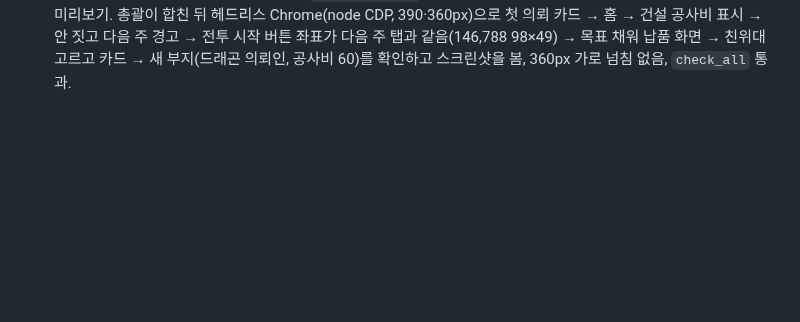
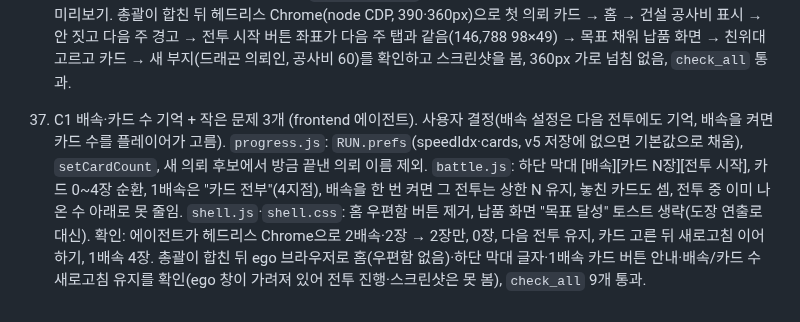
Before and after one commit to stlemm-rgb/dungeon, a Markdown page: PROGRESS.md, the part around the change. Rendered like a GitHub page; blank space fills up the shorter version.

```diff
--- a/PROGRESS.md
+++ b/PROGRESS.md
@@ -74,3 +74,5 @@
 35. C1 납품·새 의뢰·인계 핵심 (core-dev 에이전트). Codex 토론 보강과 사용자 결정(약탈 한도, 인계 표, 첫 건설 공사비, 의뢰인, 던전 속성)대로. `progress.js`: 약탈은 이번 전투에서 번 금 안에서만(LOOT_CAP 삭제), `deliver()`가 보석 보상·가져가는 것/사라지는 것 목록을 담고 그 자리에서 의뢰 후보를 만듦, 후보마다 의뢰인(마왕·드래곤·마계 종족, 첫 의뢰는 은발 마왕)·던전 속성(물리·마법·에테르 중 하나), `pickQuest(q, guardIds)`가 납품 뒤에도 동작해 친위대(최대 3)만 레벨 유지·나머지는 처음 값, 새 부지마다 첫 건설 공사비 60(먼저 쓰고 모자라면 금, 남으면 사라짐), 저장 v5. `battle_data.js` ATTRS(속성 효과 임시: 물리 피해 -10%, 마법 함정 발동 -20%, 에테르 이동 +15%), `battle_sim.js`가 침입자 카드와 속성 효과를 합침. 새 검사 `tools/test_c1_core.py`(node로 네 파일을 직접 불러 납품→후보→친위대 인계→공사비 건설→약탈 한도→저장 확인)를 `check_all`에 넣음.
 
 36. C1 화면: 하단 탭·납품 한 화면 (frontend 에이전트). `shell.js`·`shell.css`·`battle.js`·`build.js`: 하단 탭 홈·던전·[다음 주 ▶]·부대·상점(가운데 다음 주는 어느 탭에서든), 설정은 홈 톱니로만, 홈 아래 넓은 건설 버튼, 전투 화면은 같은 하단 막대를 써서 "전투 시작"이 다음 주 버튼과 같은 자리, 정산·가져가는 것/사라지는 것·친위대 고르기·새 의뢰 카드(의뢰인·속성·내 대응)를 한 화면으로(`deliverScreen`), 건설 화면에 첫 건설 공사비 안내와 "공사비 N + 금 M" 미리보기. 총괄이 합친 뒤 헤드리스 Chrome(node CDP, 390·360px)으로 첫 의뢰 카드 → 홈 → 건설 공사비 표시 → 안 짓고 다음 주 경고 → 전투 시작 버튼 좌표가 다음 주 탭과 같음(146,788 98×49) → 목표 채워 납품 화면 → 친위대 고르고 카드 → 새 부지(드래곤 의뢰인, 공사비 60)를 확인하고 스크린샷을 봄, 360px 가로 넘침 없음, `check_all` 통과.
+
+37. C1 배속·카드 수 기억 + 작은 문제 3개 (frontend 에이전트). 사용자 결정(배속 설정은 다음 전투에도 기억, 배속을 켜면 카드 수를 플레이어가 고름). `progress.js`: `RUN.prefs`(speedIdx·cards, v5 저장에 없으면 기본값으로 채움), `setCardCount`, 새 의뢰 후보에서 방금 끝낸 의뢰 이름 제외. `battle.js`: 하단 막대 [배속][카드 N장][전투 시작], 카드 0~4장 순환, 1배속은 "카드 전부"(4지점), 배속을 한 번 켜면 그 전투는 상한 N 유지, 놓친 카드도 셈, 전투 중 이미 나온 수 아래로 못 줄임. `shell.js`·`shell.css`: 홈 우편함 버튼 제거, 납품 화면 "목표 달성" 토스트 생략(도장 연출로 대신). 확인: 에이전트가 헤드리스 Chrome으로 2배속·2장 → 2장만, 0장, 다음 전투 유지, 카드 고른 뒤 새로고침 이어 하기, 1배속 4장. 총괄이 합친 뒤 ego 브라우저로 홈(우편함 없음)·하단 막대 글자·1배속 카드 버튼 안내·배속/카드 수 새로고침 유지를 확인(ego 창이 가려져 있어 전투 진행·스크린샷은 못 봄), `check_all` 9개 통과.
```
Also changed, not shown: HANDOFF.md (+2 -2 lines).
